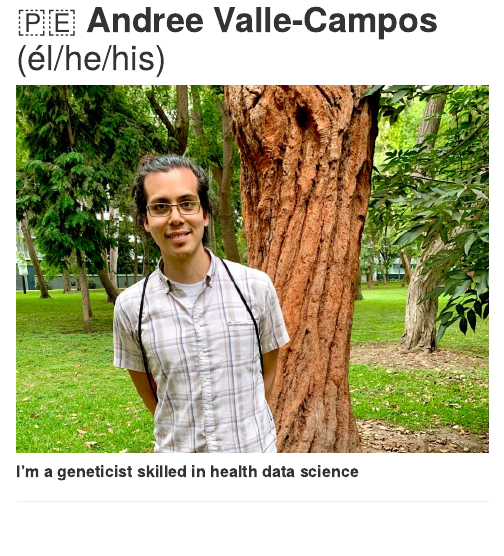
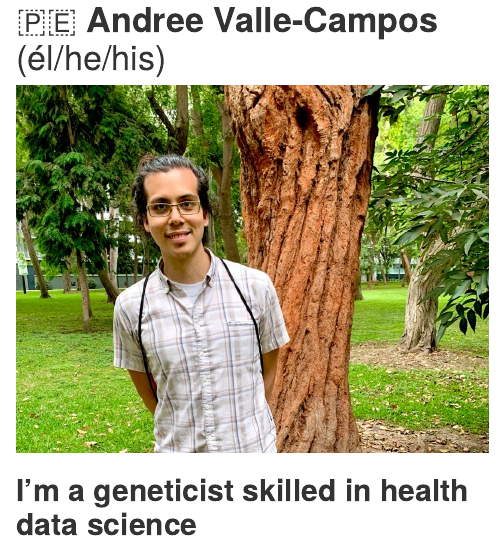
Before and after one commit to avallecam/avallecam, an R Markdown document (index.Rmd): the page in a window 1100 px wide, from 80 px down. The pictures show the output file index.html that the author committed with the source, opened offline.

Commit message:
fix title

```diff
--- a/index.Rmd
+++ b/index.Rmd
@@ -25,7 +25,7 @@ knitr::opts_chunk$set(
 
 ![](figure/avallecam-perfil-20210426-2.jpeg){ width=100% }
 
-##### __I'm a geneticist skilled in health data science__
+## __I'm a geneticist skilled in health data science__
 
 --------------------------------------
 
```
Also changed, not shown: index.html.
